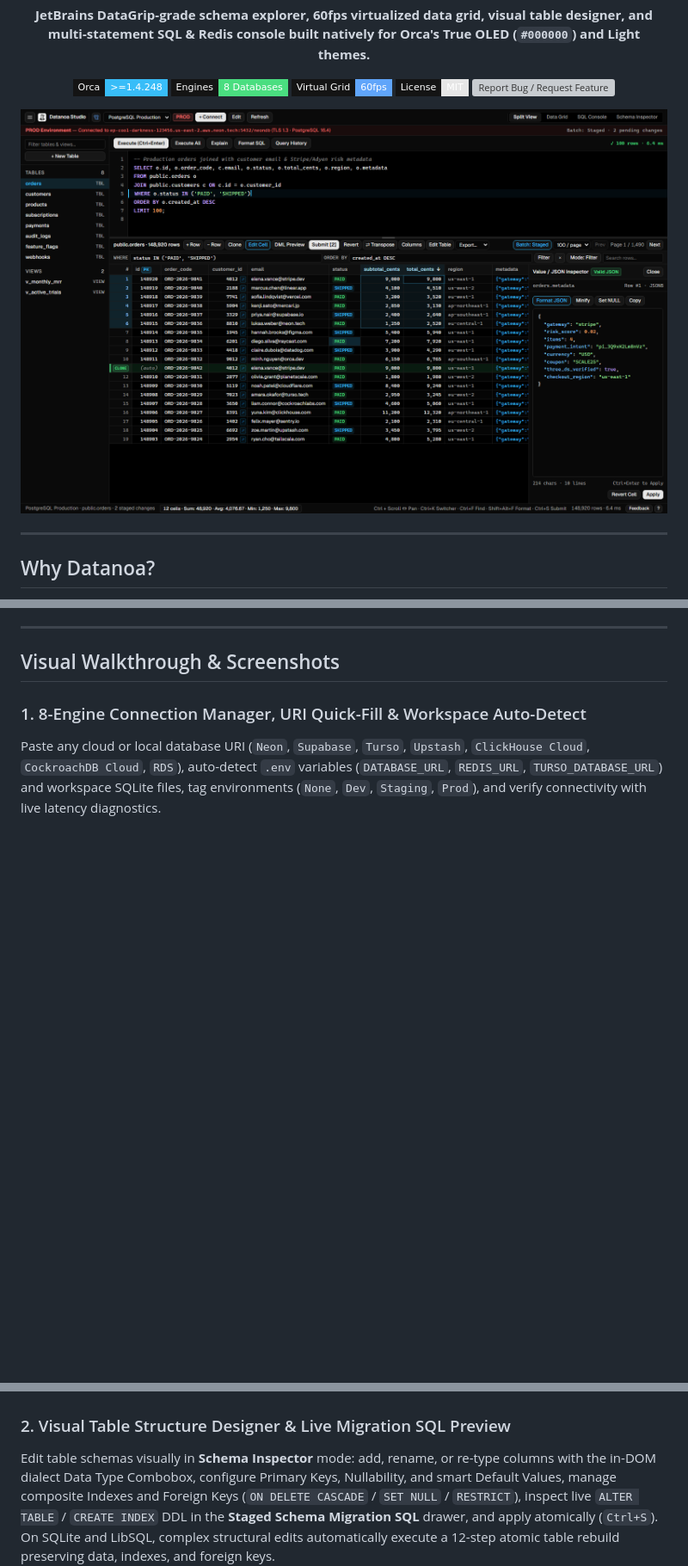
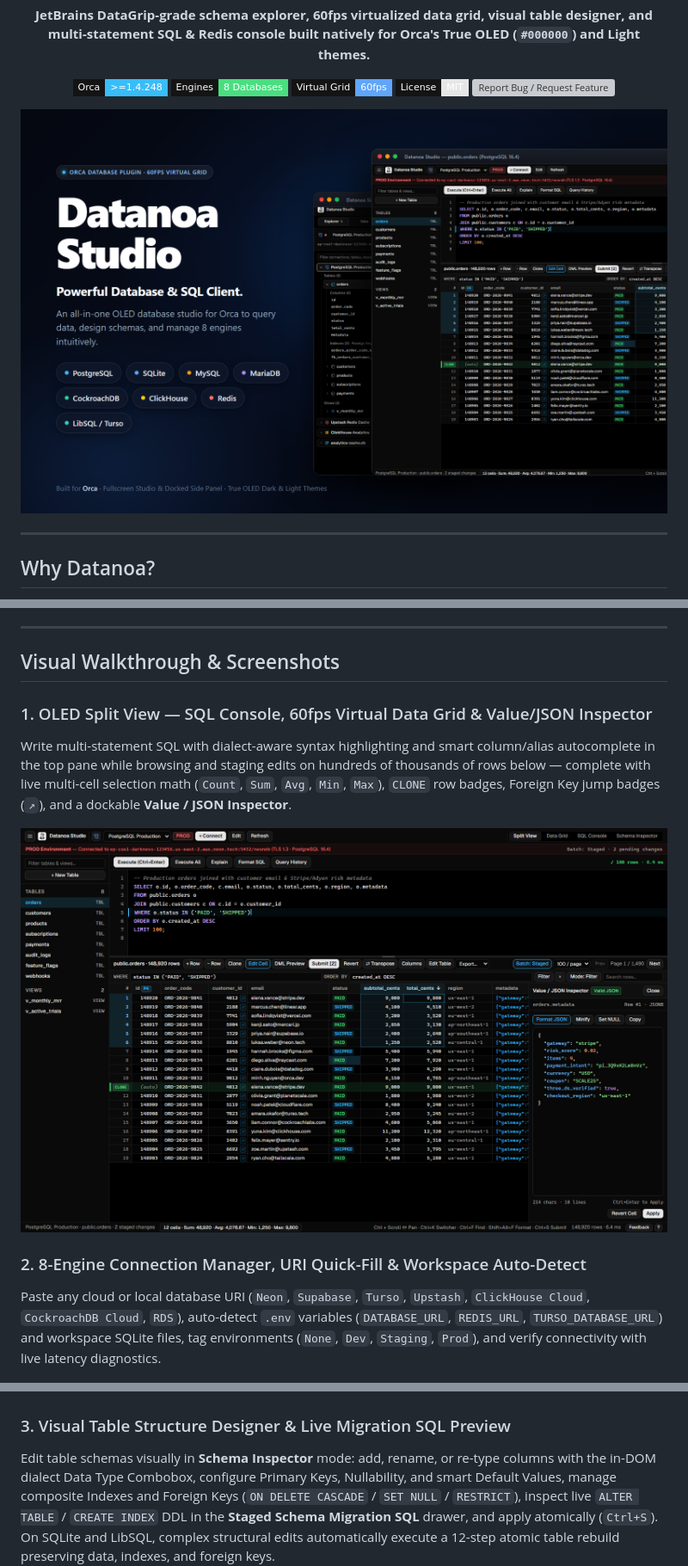
Before and after one commit to Thanhh2615/datanoa, a Markdown page: README.md, 3 parts joined by grey strips. Shown at 86% size. Drawn GitHub-style; pictures changed too: images/cover.png, images/studio-split-view.png (added); badges without logos; blank space fills up the shorter version; grey boxes are pictures that could not be loaded.

Commit message:
docs(assets): update cover.png to 1600x1000 hero showcase banner and preserve studio-split-view screenshot

```diff
--- a/README.md
+++ b/README.md
@@ -86,7 +86,15 @@ Datanoa integrates into Orca across four natural entry points:
 
 ## Visual Walkthrough & Screenshots
 
-### 1. 8-Engine Connection Manager, URI Quick-Fill & Workspace Auto-Detect
+### 1. OLED Split View — SQL Console, 60fps Virtual Data Grid & Value/JSON Inspector
+
+Write multi-statement SQL with dialect-aware syntax highlighting and smart column/alias autocomplete in the top pane while browsing and staging edits on hundreds of thousands of rows below — complete with live multi-cell selection math (`Count`, `Sum`, `Avg`, `Min`, `Max`), `CLONE` row badges, Foreign Key jump badges (`↗`), and a dockable **Value / JSON Inspector**.
+
+<p align="center">
+  <img src="images/studio-split-view.png" alt="Datanoa Studio OLED Split View with SQL Console, 60fps Virtual Data Grid, Multi-Cell Selection Aggregates & JSON Value Inspector" width="100%" />
+</p>
+
+### 2. 8-Engine Connection Manager, URI Quick-Fill & Workspace Auto-Detect
 
 Paste any cloud or local database URI (`Neon`, `Supabase`, `Turso`, `Upstash`, `ClickHouse Cloud`, `CockroachDB Cloud`, `RDS`), auto-detect `.env` variables (`DATABASE_URL`, `REDIS_URL`, `TURSO_DATABASE_URL`) and workspace SQLite files, tag environments (`None`, `Dev`, `Staging`, `Prod`), and verify connectivity with live latency diagnostics.
 
@@ -94,7 +102,7 @@ Paste any cloud or local database URI (`Neon`, `Supabase`, `Turso`, `Upstash`, `
   <img src="images/studio-connection-modal.png" alt="Datanoa 8-Engine Connection Modal with Quick URI Parser, Workspace .env & .db Auto-Discovery, and Cloud Auto-SSL" width="100%" />
 </p>
 
-### 2. Visual Table Structure Designer & Live Migration SQL Preview
+### 3. Visual Table Structure Designer & Live Migration SQL Preview
 
 Edit table schemas visually in **Schema Inspector** mode: add, rename, or re-type columns with the in-DOM dialect Data Type Combobox, configure Primary Keys, Nullability, and smart Default Values, manage composite Indexes and Foreign Keys (`ON DELETE CASCADE` / `SET NULL` / `RESTRICT`), inspect live `ALTER TABLE` / `CREATE INDEX` DDL in the **Staged Schema Migration SQL** drawer, and apply atomically (`Ctrl+S`). On SQLite and LibSQL, complex structural edits automatically execute a 12-step atomic table rebuild preserving data, indexes, and foreign keys.
 
```
Also changed, not shown: other parts of README.md (+2 -2 lines), 1 other file.
